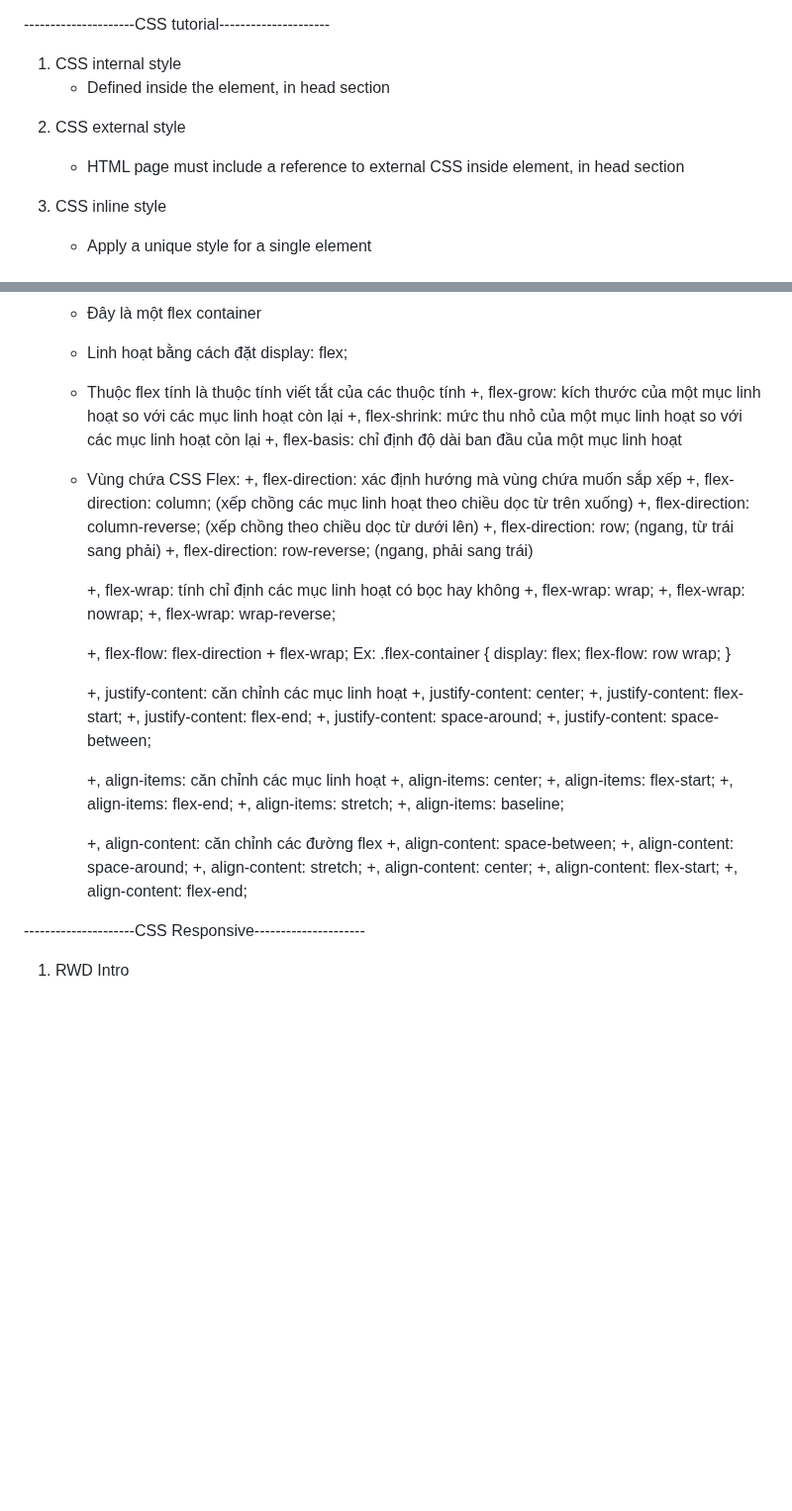
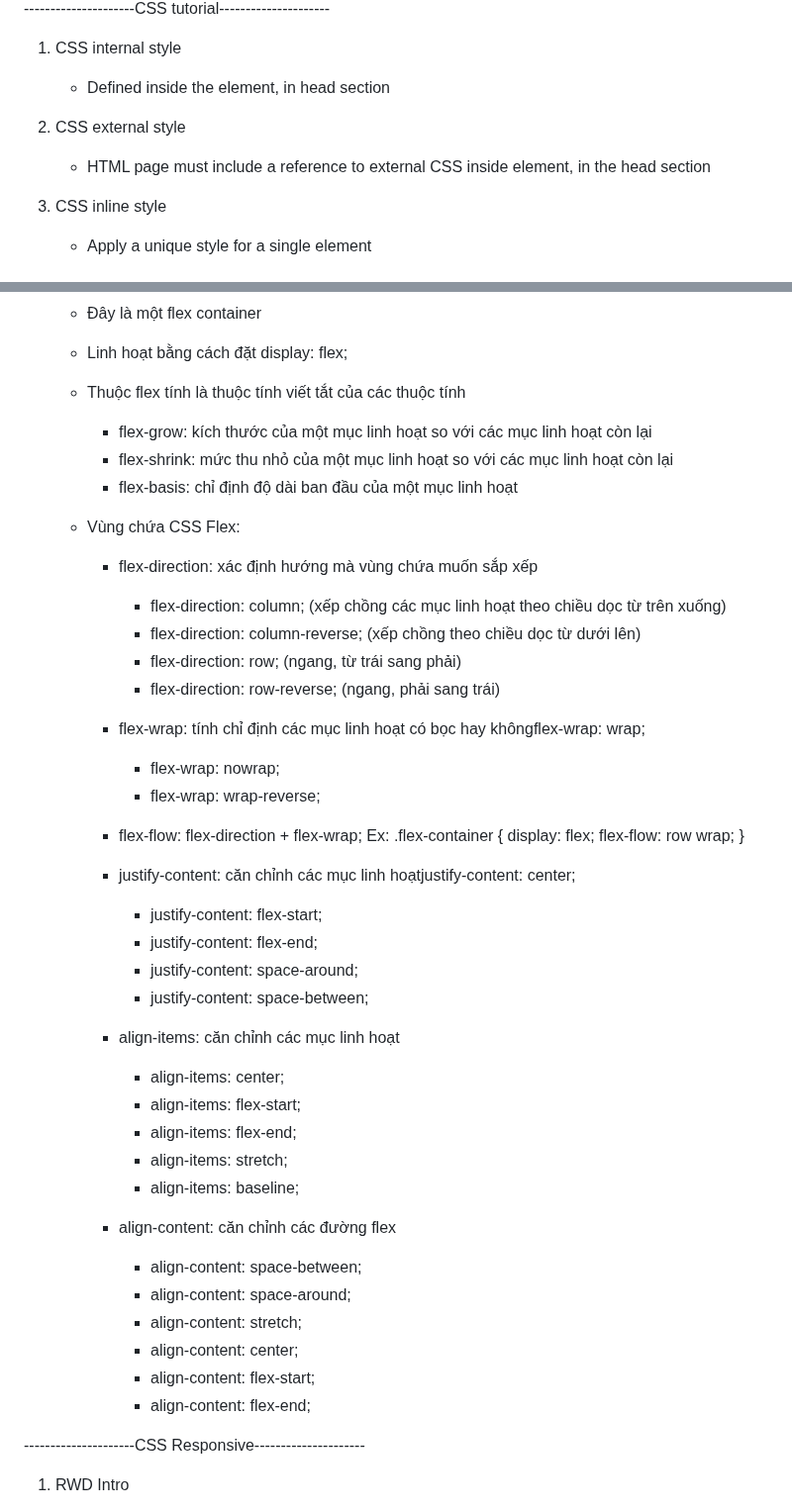
Before and after one commit to HuyenVTTHE172681/web, a Markdown page: Section1_HTML/css.md, 2 parts joined by grey strips. Shown at 99% size. Rendered like a GitHub page; blank space fills up the shorter version.

```diff
--- a/Section1_HTML/css.md
+++ b/Section1_HTML/css.md
@@ -11,10 +11,10 @@
             color: maroon;
             margin-left: 40px;
         }
-</style>
+    </style>
 
 2. CSS external style
-    - HTML page must include a reference to external CSS inside <link> element, in head section
+    - HTML page must include a reference to external CSS inside <link> element, in the head section
     <link rel="stylesheet" href="./nameCSS.css">
 
 3. CSS inline style
@@ -377,49 +395,47 @@
     - Đây là một flex container
     - Linh hoạt bằng cách đặt display: flex;
     - Thuộc flex tính là thuộc tính viết tắt của các thuộc tính
-        +, flex-grow: kích thước của một mục linh hoạt so với các mục linh hoạt còn lại
-        +, flex-shrink: mức thu nhỏ của một mục linh hoạt so với các mục linh hoạt còn lại
-        +, flex-basis: chỉ định độ dài ban đầu của một mục linh hoạt
+        + flex-grow: kích thước của một mục linh hoạt so với các mục linh hoạt còn lại
+        + flex-shrink: mức thu nhỏ của một mục linh hoạt so với các mục linh hoạt còn lại
+        + flex-basis: chỉ định độ dài ban đầu của một mục linh hoạt
 
     - Vùng chứa CSS Flex:
-        +, flex-direction: xác định hướng mà vùng chứa muốn sắp xếp
-            +, flex-direction: column; (xếp chồng các mục linh hoạt theo chiều dọc từ trên xuống)
-            +, flex-direction: column-reverse; (xếp chồng theo chiều dọc từ dưới lên)
-            +, flex-direction: row; (ngang, từ trái sang phải)
-            +, flex-direction: row-reverse; (ngang, phải sang trái)
+        + flex-direction: xác định hướng mà vùng chứa muốn sắp xếp
+            + flex-direction: column; (xếp chồng các mục linh hoạt theo chiều dọc từ trên xuống)
+            + flex-direction: column-reverse; (xếp chồng theo chiều dọc từ dưới lên)
+            + flex-direction: row; (ngang, từ trái sang phải)
+            + flex-direction: row-reverse; (ngang, phải sang trái)
 
-        +, flex-wrap: tính chỉ định các mục linh hoạt có bọc hay không
-            +, flex-wrap: wrap;
-            +, flex-wrap: nowrap;
-            +, flex-wrap: wrap-reverse;
+        + flex-wrap: tính chỉ định các mục linh hoạt có bọc hay khôngflex-wrap: wrap;
+            + flex-wrap: nowrap;
+            + flex-wrap: wrap-reverse;
 
-        +, flex-flow: flex-direction + flex-wrap;
+        + flex-flow: flex-direction + flex-wrap;
             Ex: .flex-container {
                     display: flex;
                     flex-flow: row wrap;
                 }
 
-        +, justify-content: căn chỉnh các mục linh hoạt
-            +, justify-content: center;
-            +, justify-content: flex-start;
-            +, justify-content: flex-end;
-            +, justify-content: space-around;
-            +, justify-content: space-between;
+        + justify-content: căn chỉnh các mục linh hoạtjustify-content: center;
+            + justify-content: flex-start;
+            + justify-content: flex-end;
+            + justify-content: space-around;
+            + justify-content: space-between;
 
-        +, align-items: căn chỉnh các mục linh hoạt
-            +, align-items: center;
-            +, align-items: flex-start;
-            +, align-items: flex-end;
-            +, align-items: stretch;
-            +, align-items: baseline;
+        + align-items: căn chỉnh các mục linh hoạt
+            + align-items: center;
+            + align-items: flex-start;
+            + align-items: flex-end;
+            + align-items: stretch;
+            + align-items: baseline;
 
-        +, align-content: căn chỉnh các đường flex
-            +, align-content: space-between;
-            +, align-content: space-around;
-            +, align-content: stretch;
-            +, align-content: center;
-            +, align-content: flex-start;
-            +, align-content: flex-end;
+        + align-content: căn chỉnh các đường flex
+            + align-content: space-between;
+            + align-content: space-around;
+            + align-content: stretch;
+            + align-content: center;
+            + align-content: flex-start;
+            + align-content: flex-end;
 
 ---------------------CSS Responsive---------------------
 1. RWD Intro
```
Also changed, not shown: other parts of Section1_HTML/css.md (+86 -68 lines).
